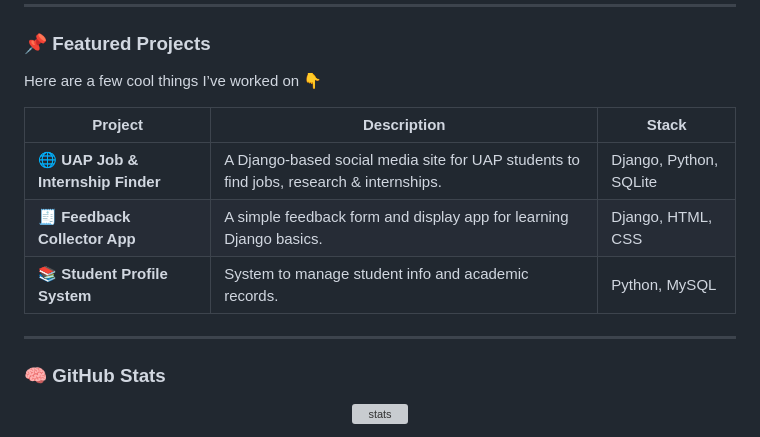
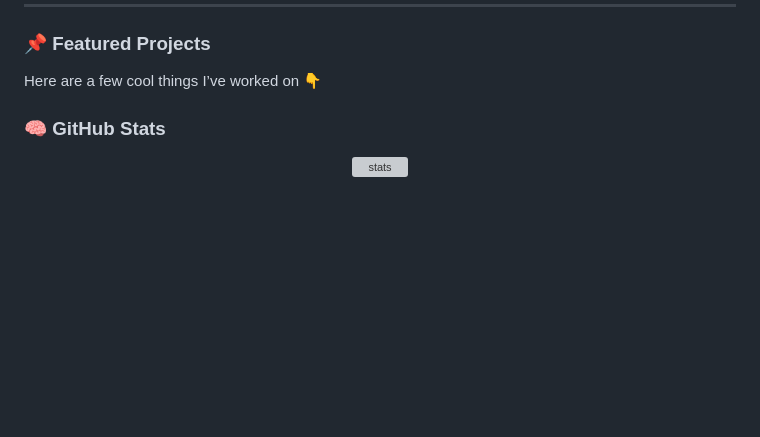
Before and after one commit to Anameeks/Anameeks, a Markdown page: README.md, the part around the change. Rendered like a GitHub page; blank space fills up the shorter version; grey boxes are pictures that could not be loaded.

```diff
--- a/README.md
+++ b/README.md
@@ -39,13 +39,9 @@
 ### 📌 Featured Projects
 Here are a few cool things I’ve worked on 👇
 
-| Project | Description | Stack |
-|--------|-------------|-------|
-| 🌐 **UAP Job & Internship Finder** | A Django-based social media site for UAP students to find jobs, research & internships. | Django, Python, SQLite |
-| 🧾 **Feedback Collector App** | A simple feedback form and display app for learning Django basics. | Django, HTML, CSS |
-| 📚 **Student Profile System** | System to manage student info and academic records. | Python, MySQL |
 
----
+
+
 
 ### 🧠 GitHub Stats
 <p align="center">
```
